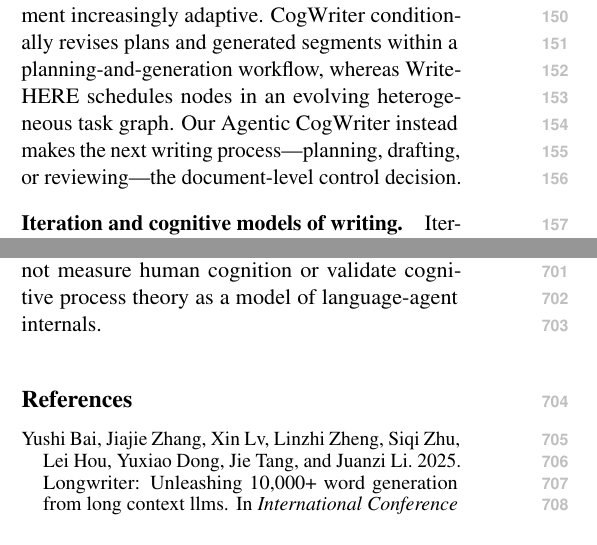
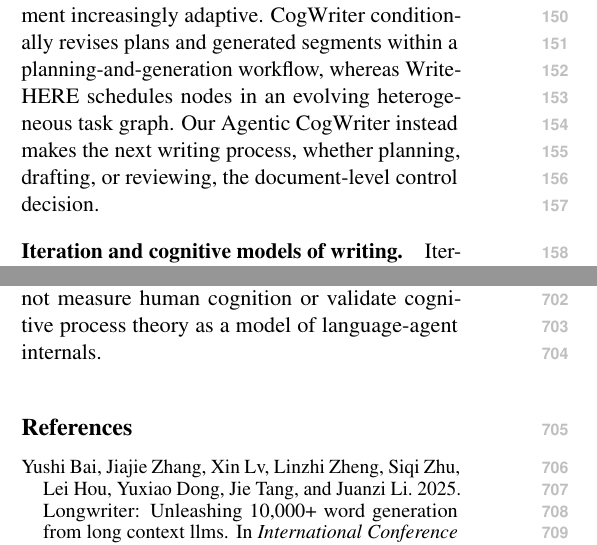
Before and after one commit to shunk031/agentic-cognitive-writing, a LaTeX paper (paper/acl_latex.tex, which reads paper/sec/02_related_work.tex): two parts of the columns of pages 2 and 10 of 39, joined at a grey line, cut so that both start at the same text. Compiled offline with pdfLaTeX.

Commit message:
paper: remove em dashes from related work

```diff
--- a/paper/sec/02_related_work.tex
+++ b/paper/sec/02_related_work.tex
@@ -2,7 +2,7 @@
 Language-agent research studies systems that interleave reasoning with actions, tools, memory, and feedback~\citep{yao2023react,shinn2023reflexion,sumers2024cognitive}, while writing-support systems assist planning, drafting, and revision~\citep{gero2022design}. Autonomous research systems increasingly connect those capabilities to report or paper generation after literature review and experimentation~\citep{schmidgall2025agentlab,lu2024aiscientist}. We focus on how a general-purpose agent organizes that writing stage. Better control of document production can improve not only standalone writing systems but also larger autonomous workflows whose final value depends on the quality of the report or manuscript they produce.
 
 \paragraph{Long-form generation and planning.}
-Long-form generation becomes harder to control and evaluate as outputs grow in length~\citep{tan2024proxyqa,wu2026superwriter}, motivating explicit planning and decomposition~\citep{yao2019plan,yang2022re3,shao2024assisting,bai2025longwriter,wan2025cognitive,xiong2025beyond,sun2026cot}. Plan-and-Write~\citep{yao2019plan}, Re$^3$~\citep{yang2022re3}, STORM~\citep{shao2024assisting}, and LongWriter~\citep{bai2025longwriter} organize generation around plans, revisions, sections, or manageable content units. CogWriter~\citep{wan2025cognitive}, WriteHERE~\citep{xiong2025beyond}, IS-CoT~\citep{sun2026cot}, and SuperWriter~\citep{wu2026superwriter} make structure or refinement increasingly adaptive. CogWriter conditionally revises plans and generated segments within a planning-and-generation workflow, whereas WriteHERE schedules nodes in an evolving heterogeneous task graph. Our \condAgenticCogWriter\ instead makes the next writing process---planning, drafting, or reviewing---the document-level control decision.
+Long-form generation becomes harder to control and evaluate as outputs grow in length~\citep{tan2024proxyqa,wu2026superwriter}, motivating explicit planning and decomposition~\citep{yao2019plan,yang2022re3,shao2024assisting,bai2025longwriter,wan2025cognitive,xiong2025beyond,sun2026cot}. Plan-and-Write~\citep{yao2019plan}, Re$^3$~\citep{yang2022re3}, STORM~\citep{shao2024assisting}, and LongWriter~\citep{bai2025longwriter} organize generation around plans, revisions, sections, or manageable content units. CogWriter~\citep{wan2025cognitive}, WriteHERE~\citep{xiong2025beyond}, IS-CoT~\citep{sun2026cot}, and SuperWriter~\citep{wu2026superwriter} make structure or refinement increasingly adaptive. CogWriter conditionally revises plans and generated segments within a planning-and-generation workflow, whereas WriteHERE schedules nodes in an evolving heterogeneous task graph. Our \condAgenticCogWriter\ instead makes the next writing process, whether planning, drafting, or reviewing, the document-level control decision.
 
 \paragraph{Iteration and cognitive models of writing.}
 Iterative generation methods improve text through repeated feedback and revision~\citep{madaan2023self,du2022iterative}, while cognitive writing research offers a process-level account of how planning, drafting, and reviewing interact~\citep{flower1981cognitive,hayes1996new,hayes2012modeling}. \citet{gero2022design} use those processes to organize writing-support systems, and CogWriter~\citep{wan2025cognitive} likewise draws on cognitive writing theory to structure planning, generation, and revision. Our \condAgenticCogWriter\ differs by making the writing process itself the online action chosen by a shared document-level controller and by testing that control choice with matched alternatives, ablations, and analyses of observed writing behavior. Table~\ref{tab:architecture-comparison} summarizes the distinction alongside other explicit capabilities of representative long-form writing systems.
```
